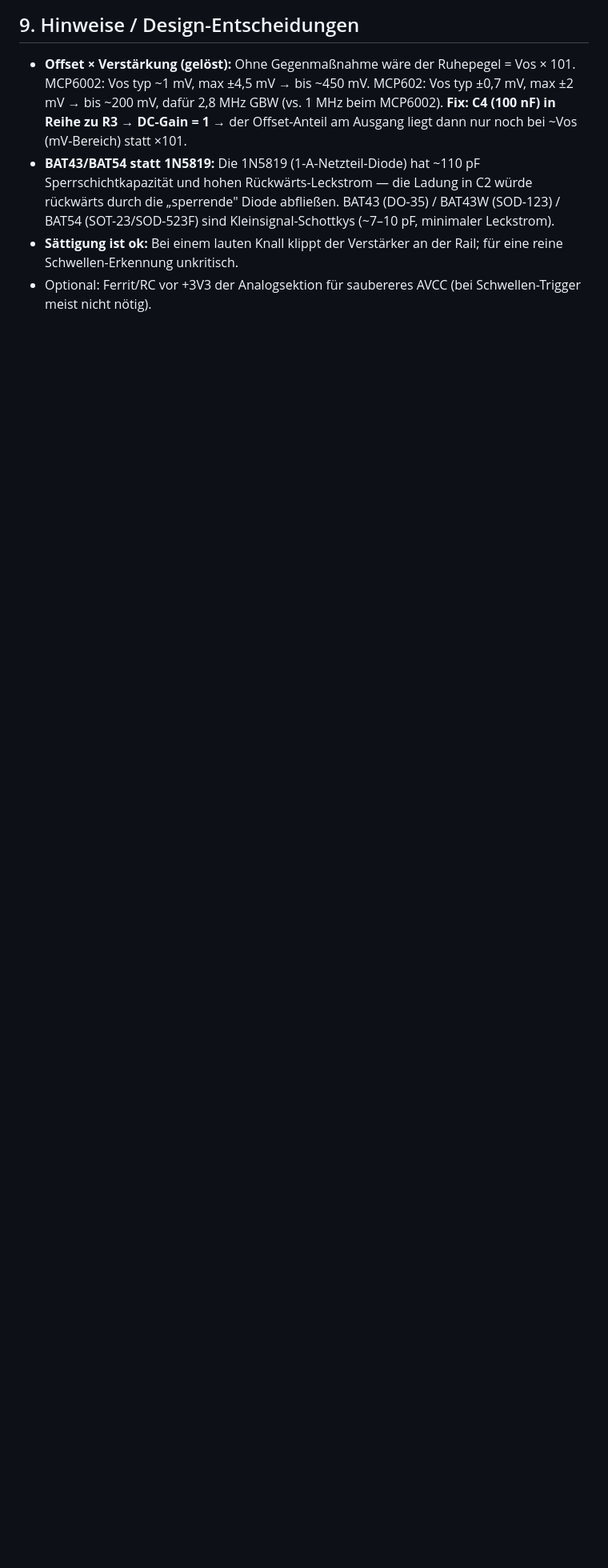
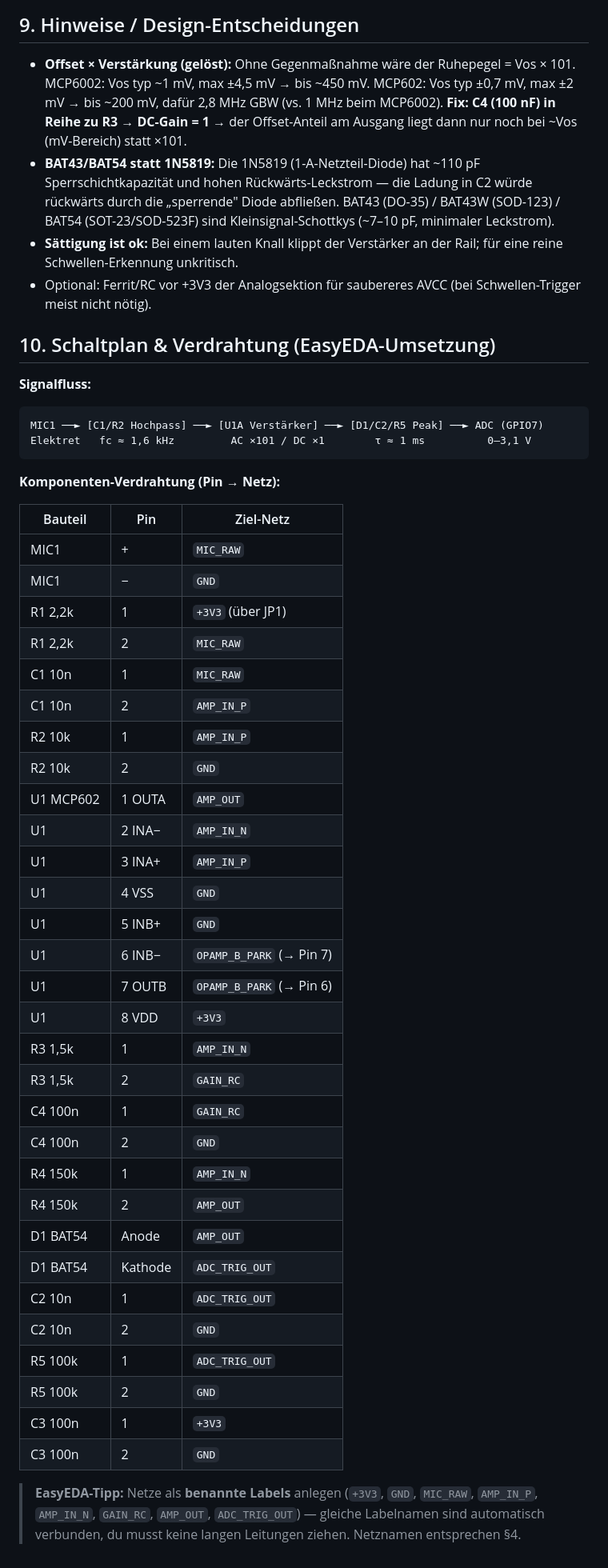
Before and after one commit to junk495/GrabGeist, a Markdown page: pcb/akustik_trigger.md, the part around the change. Shown at 80% size. Rendered like a GitHub page; blank space fills up the shorter version.

Commit message:
docs(pcb): add EasyEDA schematic and wiring for acoustic trigger

````diff
--- a/pcb/akustik_trigger.md
+++ b/pcb/akustik_trigger.md
@@ -104,3 +104,51 @@
 - **Sättigung ist ok:** Bei einem lauten Knall klippt der Verstärker an der Rail; für eine reine
   Schwellen-Erkennung unkritisch.
 - Optional: Ferrit/RC vor +3V3 der Analogsektion für saubereres AVCC (bei Schwellen-Trigger meist nicht nötig).
+
+## 10. Schaltplan & Verdrahtung (EasyEDA-Umsetzung)
+
+**Signalfluss:**
+
+```
+MIC1 ──► [C1/R2 Hochpass] ──► [U1A Verstärker] ──► [D1/C2/R5 Peak] ──► ADC (GPIO7)
+Elektret   fc ≈ 1,6 kHz         AC ×101 / DC ×1        τ ≈ 1 ms          0–3,1 V
+```
+
+**Komponenten-Verdrahtung (Pin → Netz):**
+
+| Bauteil | Pin | Ziel-Netz |
+|---|---|---|
+| MIC1 | + | `MIC_RAW` |
+| MIC1 | − | `GND` |
+| R1 2,2k | 1 | `+3V3` (über JP1) |
+| R1 2,2k | 2 | `MIC_RAW` |
+| C1 10n | 1 | `MIC_RAW` |
+| C1 10n | 2 | `AMP_IN_P` |
+| R2 10k | 1 | `AMP_IN_P` |
+| R2 10k | 2 | `GND` |
+| U1 MCP602 | 1 OUTA | `AMP_OUT` |
+| U1 | 2 INA− | `AMP_IN_N` |
+| U1 | 3 INA+ | `AMP_IN_P` |
+| U1 | 4 VSS | `GND` |
+| U1 | 5 INB+ | `GND` |
+| U1 | 6 INB− | `OPAMP_B_PARK` (→ Pin 7) |
+| U1 | 7 OUTB | `OPAMP_B_PARK` (→ Pin 6) |
+| U1 | 8 VDD | `+3V3` |
+| R3 1,5k | 1 | `AMP_IN_N` |
+| R3 1,5k | 2 | `GAIN_RC` |
+| C4 100n | 1 | `GAIN_RC` |
+| C4 100n | 2 | `GND` |
+| R4 150k | 1 | `AMP_IN_N` |
+| R4 150k | 2 | `AMP_OUT` |
+| D1 BAT54 | Anode | `AMP_OUT` |
+| D1 BAT54 | Kathode | `ADC_TRIG_OUT` |
+| C2 10n | 1 | `ADC_TRIG_OUT` |
+| C2 10n | 2 | `GND` |
+| R5 100k | 1 | `ADC_TRIG_OUT` |
+| R5 100k | 2 | `GND` |
+| C3 100n | 1 | `+3V3` |
+| C3 100n | 2 | `GND` |
+
+> **EasyEDA-Tipp:** Netze als **benannte Labels** anlegen (`+3V3`, `GND`, `MIC_RAW`, `AMP_IN_P`,
+> `AMP_IN_N`, `GAIN_RC`, `AMP_OUT`, `ADC_TRIG_OUT`) — gleiche Labelnamen sind automatisch verbunden,
+> du musst keine langen Leitungen ziehen. Netznamen entsprechen §4.
````
